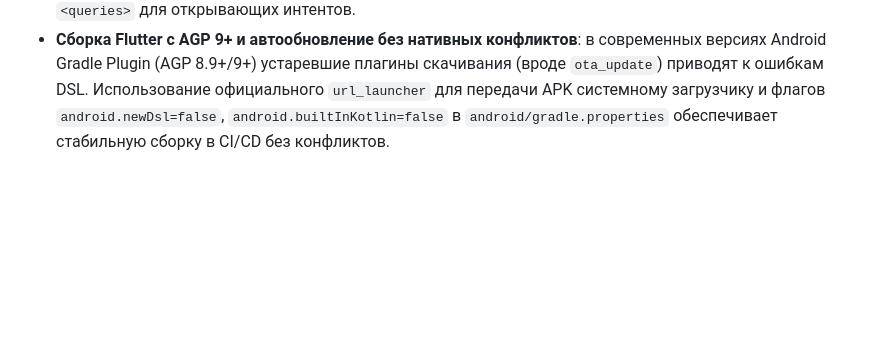
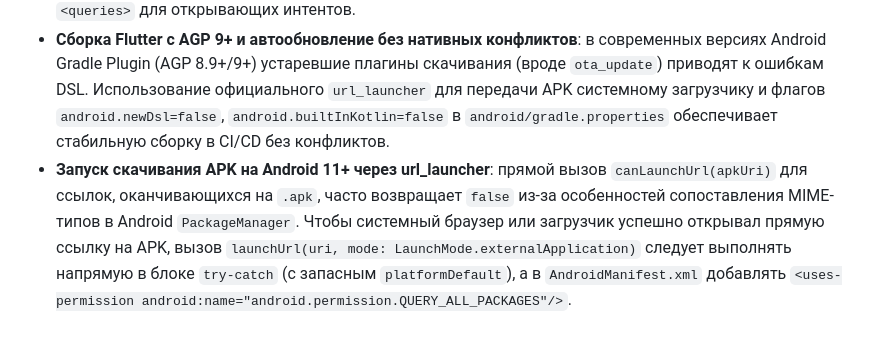
Before and after one commit to AnikaBu/Food_recognition, a Markdown page: AGENTS.md, the part around the change. GitHub-like rendering; blank space fills up the shorter version.

Commit message:
docs: document lessons learned for APK direct download intent handling on Android

```diff
--- a/AGENTS.md
+++ b/AGENTS.md
@@ -27,3 +27,4 @@
 - **Персистентность настроек и целей КБЖУ**: цели пользователя (калории, белки, жиры, углеводы) хранятся в таблице `nutrition_goals` SQLite и синхронизируются через `GET/PUT /api/goals`. Мобильные клиенты используют двустороннюю синхронизацию (загрузка с сервера + локальный кэш), предотвращая сброс данных при переустановке или обновлении приложения.
 - **Система In-App автообновления для Flutter**: проверка новых версий выполняется через GitHub Releases API (`/releases/latest`), версия сравнивается по SemVer. Для обновления APK внутри приложения в `AndroidManifest.xml` добавляются разрешение `android.permission.REQUEST_INSTALL_PACKAGES` и секция `<queries>` для открывающих интентов.
 - **Сборка Flutter с AGP 9+ и автообновление без нативных конфликтов**: в современных версиях Android Gradle Plugin (AGP 8.9+/9+) устаревшие плагины скачивания (вроде `ota_update`) приводят к ошибкам DSL. Использование официального `url_launcher` для передачи APK системному загрузчику и флагов `android.newDsl=false`, `android.builtInKotlin=false` в `android/gradle.properties` обеспечивает стабильную сборку в CI/CD без конфликтов.
+- **Запуск скачивания APK на Android 11+ через url_launcher**: прямой вызов `canLaunchUrl(apkUri)` для ссылок, оканчивающихся на `.apk`, часто возвращает `false` из-за особенностей сопоставления MIME-типов в Android `PackageManager`. Чтобы системный браузер или загрузчик успешно открывал прямую ссылку на APK, вызов `launchUrl(uri, mode: LaunchMode.externalApplication)` следует выполнять напрямую в блоке `try-catch` (с запасным `platformDefault`), а в `AndroidManifest.xml` добавлять `<uses-permission android:name="android.permission.QUERY_ALL_PACKAGES"/>`.
```
Also changed, not shown: GEMINI.md (+1 -0 lines).
